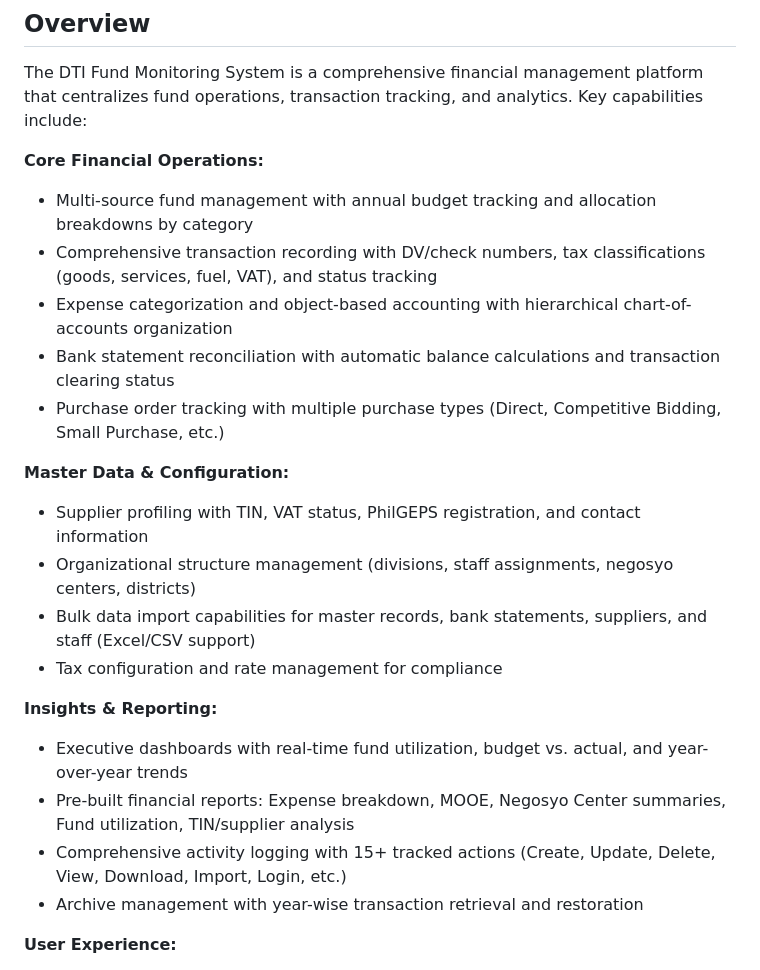
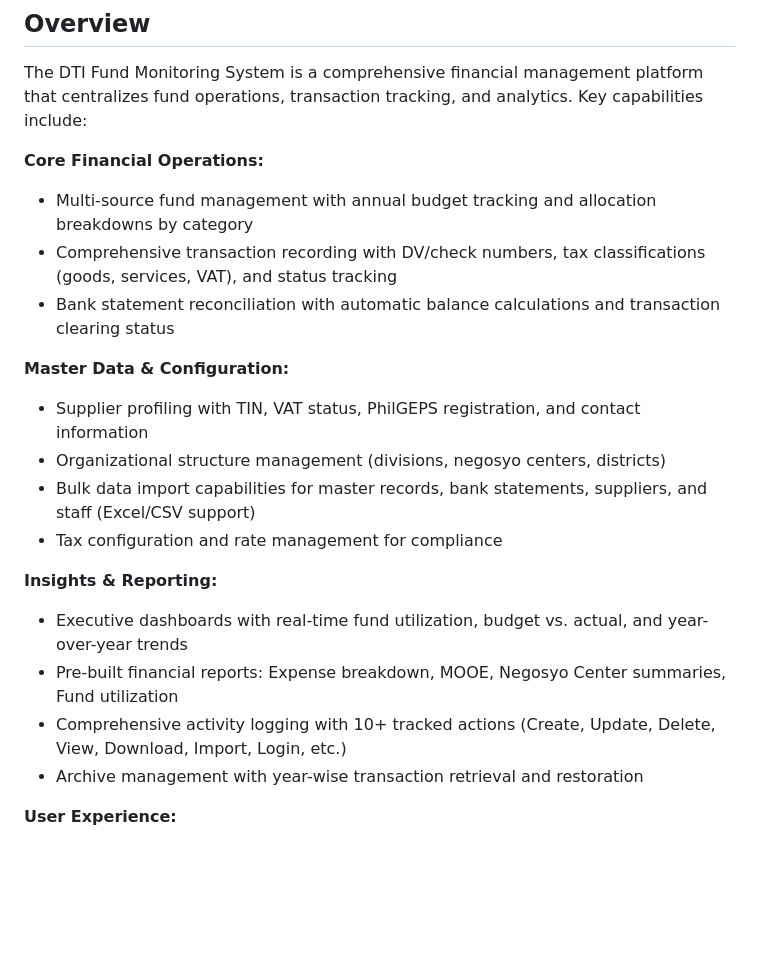
Before and after one commit to vnc-afk/DTI-FUNDMONITORING-SYSTEM, a Markdown page: README.md, the part around one of its changes. Drawn GitHub-style; blank space fills up the shorter version.

```diff
--- a/README.md
+++ b/README.md
@@ -8,21 +8,19 @@ The DTI Fund Monitoring System is a comprehensive financial management platform
 
 **Core Financial Operations:**
 - Multi-source fund management with annual budget tracking and allocation breakdowns by category
-- Comprehensive transaction recording with DV/check numbers, tax classifications (goods, services, fuel, VAT), and status tracking
-- Expense categorization and object-based accounting with hierarchical chart-of-accounts organization
+- Comprehensive transaction recording with DV/check numbers, tax classifications (goods, services, VAT), and status tracking
 - Bank statement reconciliation with automatic balance calculations and transaction clearing status
-- Purchase order tracking with multiple purchase types (Direct, Competitive Bidding, Small Purchase, etc.)
 
 **Master Data & Configuration:**
 - Supplier profiling with TIN, VAT status, PhilGEPS registration, and contact information
-- Organizational structure management (divisions, staff assignments, negosyo centers, districts)
+- Organizational structure management (divisions, negosyo centers, districts)
 - Bulk data import capabilities for master records, bank statements, suppliers, and staff (Excel/CSV support)
 - Tax configuration and rate management for compliance
 
 **Insights & Reporting:**
 - Executive dashboards with real-time fund utilization, budget vs. actual, and year-over-year trends
-- Pre-built financial reports: Expense breakdown, MOOE, Negosyo Center summaries, Fund utilization, TIN/supplier analysis
-- Comprehensive activity logging with 15+ tracked actions (Create, Update, Delete, View, Download, Import, Login, etc.)
+- Pre-built financial reports: Expense breakdown, MOOE, Negosyo Center summaries, Fund utilization
+- Comprehensive activity logging with 10+ tracked actions (Create, Update, Delete, View, Download, Import, Login, etc.)
 - Archive management with year-wise transaction retrieval and restoration
 
 **User Experience:**
```
Also changed, not shown: other parts of README.md (+0 -50 lines).
